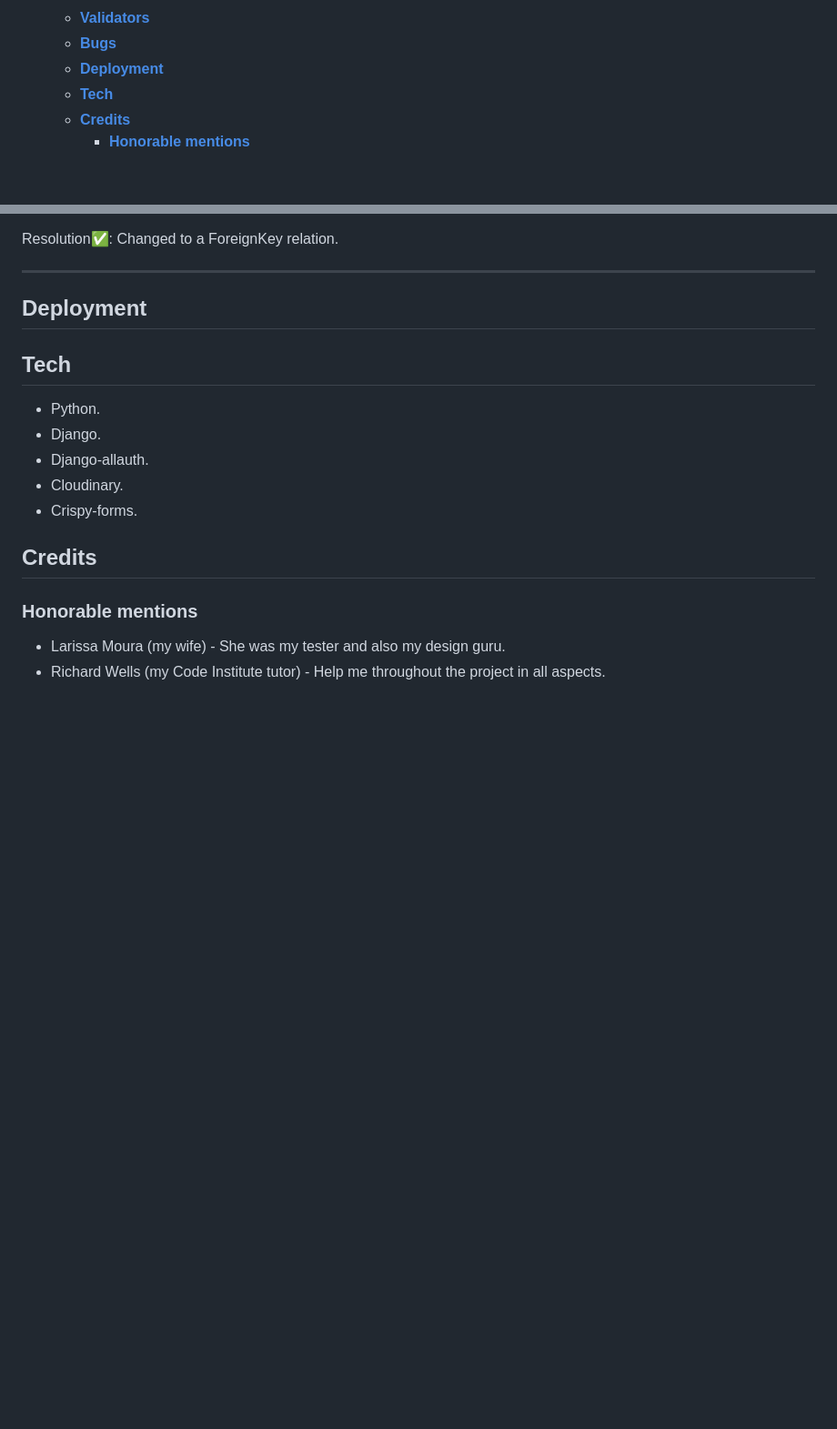
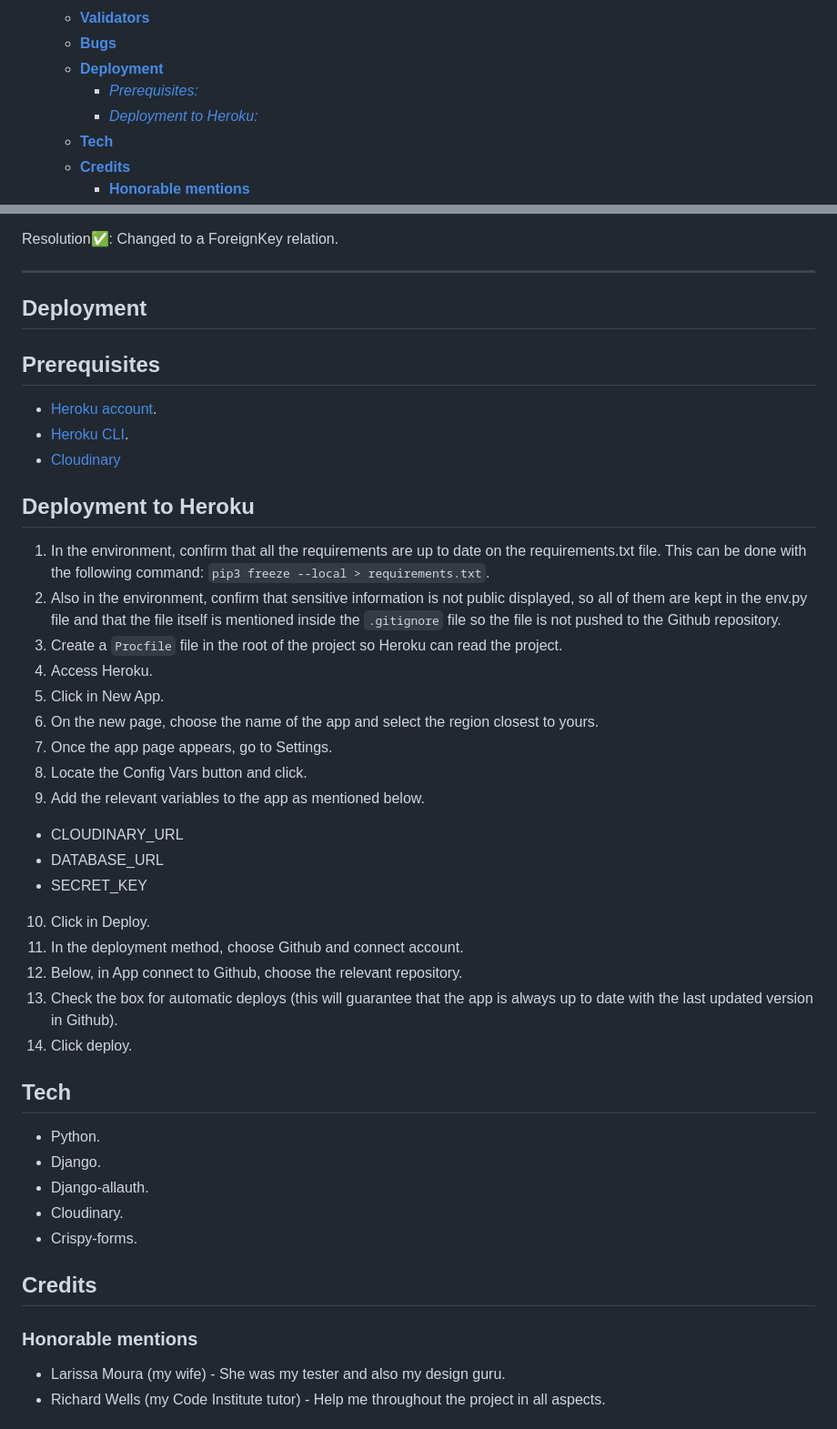
Before and after one commit to AlexDralur/revblog, a Markdown page: README.md, 2 parts joined by grey strips. Shown at 91% size. GitHub-like rendering; blank space fills up the shorter version.

Commit message:
Add deployment details to readme.md file

```diff
--- a/README.md
+++ b/README.md
@@ -28,6 +28,8 @@ Revforum is an online forum made with Django framework. It allows people with th
   - [**Validators**](#validators)
   - [**Bugs**](#bugs)
   - [**Deployment**](#deployment)
+       - [*Prerequisites:*](#prerequisites)
+       - [*Deployment to Heroku:*](#deployment-to-heroku)
   - [**Tech**](#tech)
   - [**Credits**](#credits)
     - [**Honorable mentions**](#honorable-mentions)
@@ -241,6 +243,31 @@ Resolution✅: Changed to a ForeignKey relation.
 
 ## **Deployment**
 
+## Prerequisites
+
+- [Heroku account](https://signup.heroku.com/).
+- [Heroku CLI](https://devcenter.heroku.com/articles/heroku-cli#install-the-heroku-cli).
+- [Cloudinary](https://cloudinary.com/)
+
+## Deployment to Heroku
+
+1. In the environment, confirm that all the requirements are up to date on the requirements.txt file. This can be done with the following command: `pip3 freeze --local > requirements.txt`.
+2. Also in the environment, confirm that sensitive information is not public displayed, so all of them are kept in the env.py file and that the file itself is mentioned inside the `.gitignore` file so the file is not pushed to the Github repository.
+3. Create a `Procfile` file in the root of the project so Heroku can read the project.
+4. Access Heroku.
+5. Click in New App.
+6. On the new page, choose the name of the app and select the region closest to yours.
+7. Once the app page appears, go to Settings.
+8. Locate the Config Vars button and click.
+9. Add the relevant variables to the app as mentioned below.
+- CLOUDINARY_URL
+- DATABASE_URL
+- SECRET_KEY
+10. Click in Deploy.
+11. In the deployment method, choose Github and connect account.
+12. Below, in App connect to Github, choose the relevant repository.
+13. Check the box for automatic deploys (this will guarantee that the app is always up to date with the last updated version in Github).
+14. Click deploy.
 
 ## **Tech**
 
```
